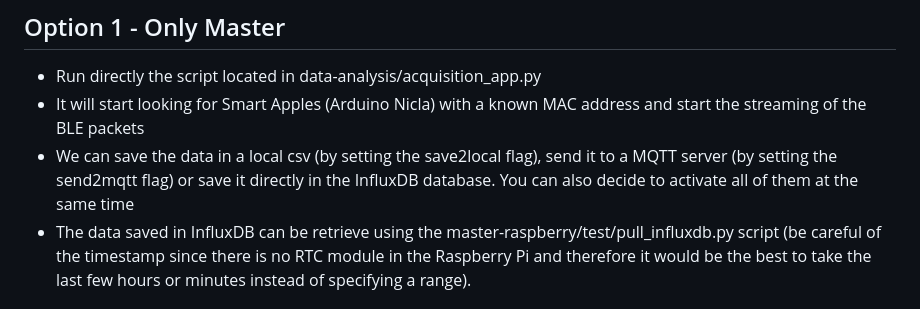
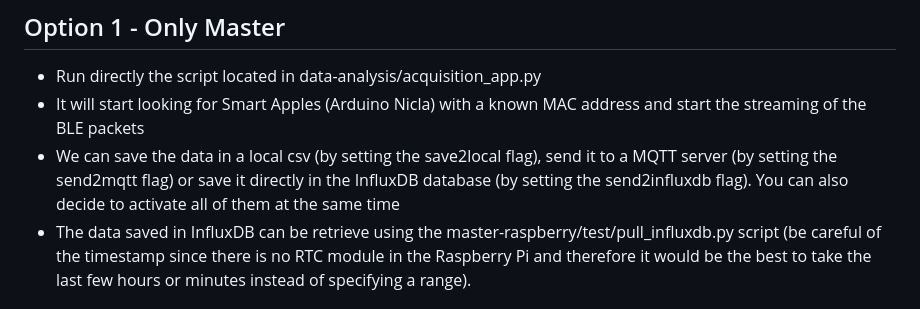
Before and after one commit to PeriniM/SmartApple-Thesis, a Markdown page: README.md, the part around the change. Rendered like a GitHub page.

```diff
--- a/README.md
+++ b/README.md
@@ -8,7 +8,7 @@ The project aims to develop a system to monitor the stress of apples during the
 
 - Run directly the script located in data-analysis/acquisition_app.py
 - It will start looking for Smart Apples (Arduino Nicla) with a known MAC address and start the streaming of the BLE packets
-- We can save the data in a local csv (by setting the save2local flag), send it to a MQTT server (by setting the send2mqtt flag) or save it directly in the InfluxDB database. You can also decide to activate all of them at the same time
+- We can save the data in a local csv (by setting the save2local flag), send it to a MQTT server (by setting the send2mqtt flag) or save it directly in the InfluxDB database (by setting the send2influxdb flag). You can also decide to activate all of them at the same time
 - The data saved in InfluxDB can be retrieve using the master-raspberry/test/pull_influxdb.py script (be careful of the timestamp since there is no RTC module in the Raspberry Pi and therefore it would be the best to take the last few hours or minutes instead of specifying a range).
 
 ## Option 2 - Slave & Master
```
